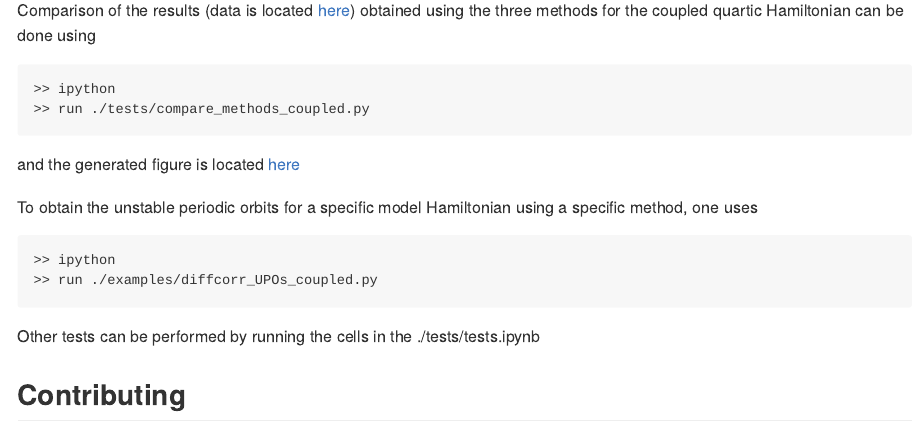
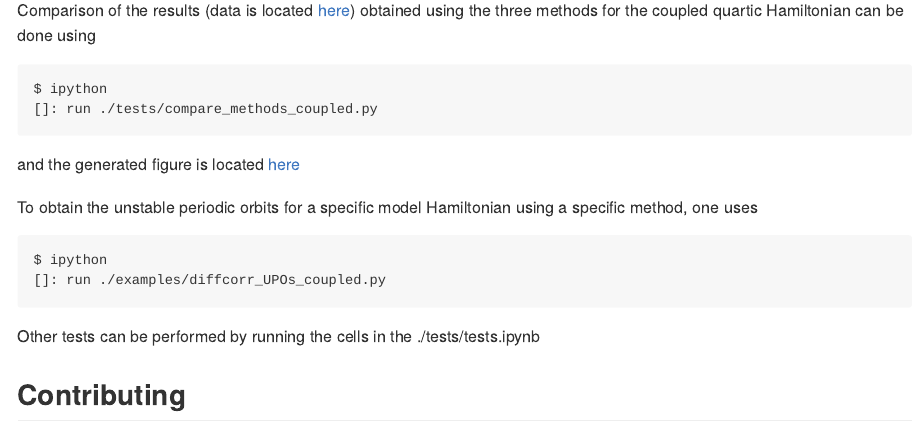
Before and after one commit to WyLyu/UPOsHam, an R Markdown document (README.Rmd): the page in a window 1100 px wide, from 820 px down. The pictures show the output file README.md that the author committed with the source, drawn offline in the style of GitHub; badge pictures from the web are left out.

Commit message:
Change usage in ipython instruction

````diff
--- a/README.Rmd
+++ b/README.Rmd
@@ -36,16 +36,16 @@ __Comparison of the three methods for the coupled quartic Hamiltonian__
 Comparison of the results (data is located [here](https://github.com/WyLyu/UPOsHam/tree/master/data)) obtained using the three methods for the coupled quartic Hamiltonian can be done using
 
 ```
->> ipython
->> run ./tests/compare_methods_coupled.py
+$ ipython
+[]: run ./tests/compare_methods_coupled.py
 ```
 and the generated figure is located [here](tests/comparison_coupled.pdf)
 
 To obtain the unstable periodic orbits for a specific model Hamiltonian using a specific method, one uses
 
 ```
->> ipython
->> run ./examples/diffcorr_UPOs_coupled.py
+$ ipython
+[]: run ./examples/diffcorr_UPOs_coupled.py
 ```
 
 Other tests can be performed by running the cells in the ./tests/tests.ipynb
````
Also changed, not shown: README.md.
